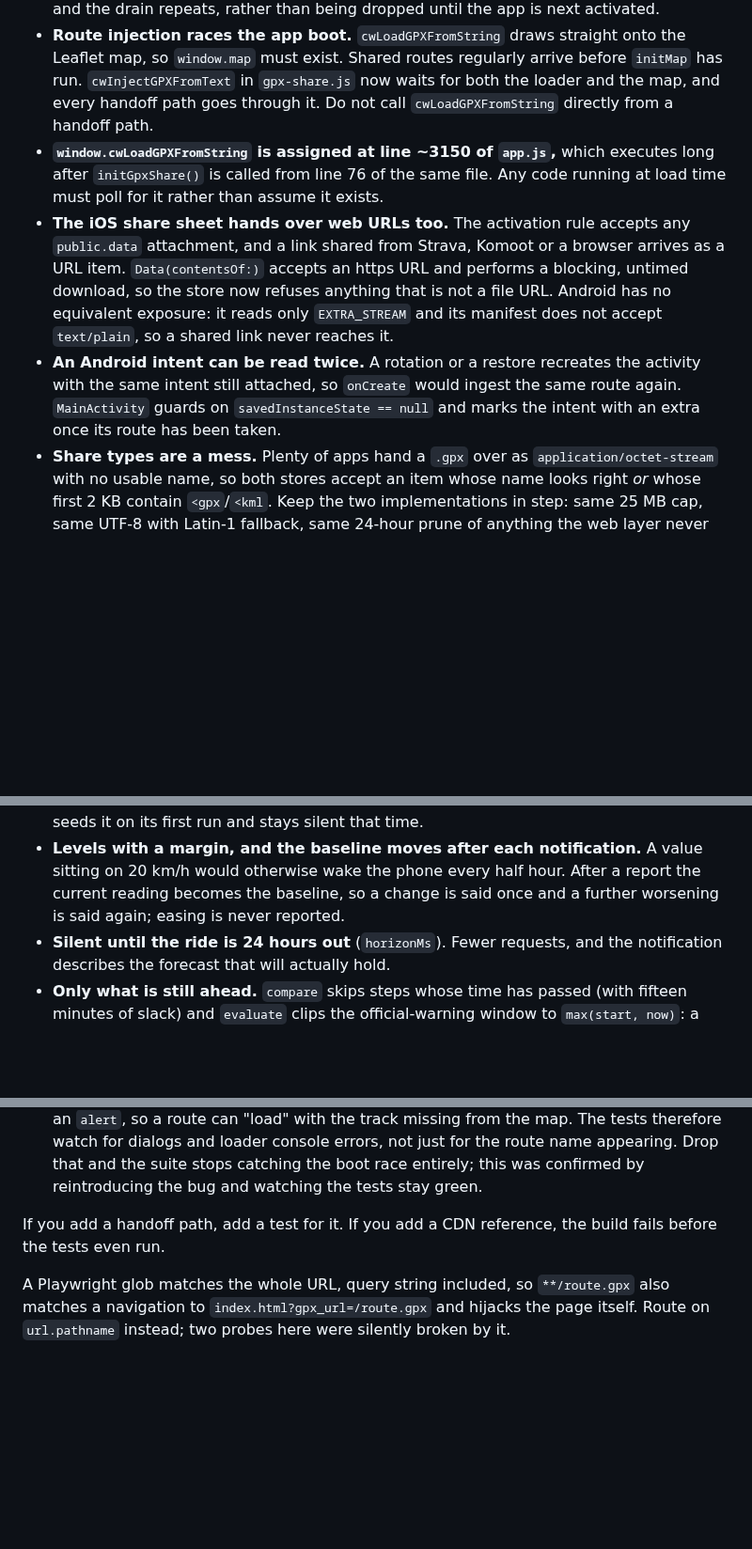
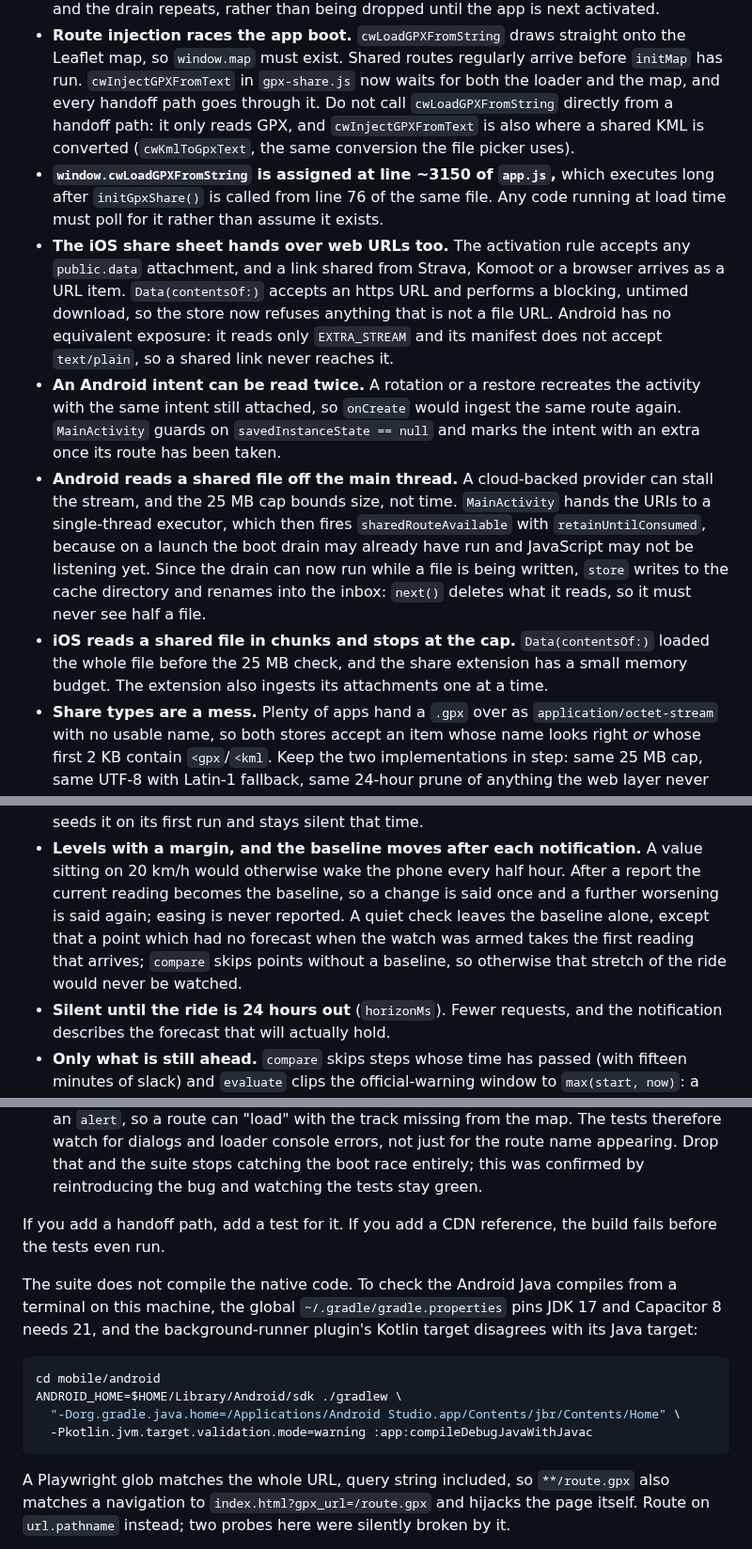
Before and after one commit to lockevod/MeteoRide, a Markdown page: AGENTS.md, 3 parts joined by grey strips. Shown at 94% size. GitHub-like rendering; blank space fills up the shorter version.

Commit message:
Documenta la lectura de rutas compartidas, el KML y la base de las alertas

````diff
--- a/AGENTS.md
+++ b/AGENTS.md
@@ -336,7 +336,9 @@ What is still open, and why it was left:
   the Leaflet map, so `window.map` must exist. Shared routes regularly arrive before
   `initMap` has run. `cwInjectGPXFromText` in `gpx-share.js` now waits for both the
   loader and the map, and every handoff path goes through it. Do not call
-  `cwLoadGPXFromString` directly from a handoff path.
+  `cwLoadGPXFromString` directly from a handoff path: it only reads GPX, and
+  `cwInjectGPXFromText` is also where a shared KML is converted (`cwKmlToGpxText`,
+  the same conversion the file picker uses).
 - **`window.cwLoadGPXFromString` is assigned at line ~3150 of `app.js`,** which
   executes long after `initGpxShare()` is called from line 76 of the same file. Any
   code running at load time must poll for it rather than assume it exists.
@@ -350,6 +352,16 @@ What is still open, and why it was left:
   activity with the same intent still attached, so `onCreate` would ingest the same
   route again. `MainActivity` guards on `savedInstanceState == null` and marks the
   intent with an extra once its route has been taken.
+- **Android reads a shared file off the main thread.** A cloud-backed provider can
+  stall the stream, and the 25 MB cap bounds size, not time. `MainActivity` hands the
+  URIs to a single-thread executor, which then fires `sharedRouteAvailable` with
+  `retainUntilConsumed`, because on a launch the boot drain may already have run and
+  JavaScript may not be listening yet. Since the drain can now run while a file is
+  being written, `store` writes to the cache directory and renames into the inbox:
+  `next()` deletes what it reads, so it must never see half a file.
+- **iOS reads a shared file in chunks and stops at the cap.** `Data(contentsOf:)`
+  loaded the whole file before the 25 MB check, and the share extension has a small
+  memory budget. The extension also ingests its attachments one at a time.
 - **Share types are a mess.** Plenty of apps hand a `.gpx` over as
   `application/octet-stream` with no usable name, so both stores accept an item whose
   name looks right *or* whose first 2 KB contain `<gpx`/`<kml`. Keep the two
@@ -513,7 +525,10 @@ Things that were decided rather than discovered:
 - **Levels with a margin, and the baseline moves after each notification.** A value
   sitting on 20 km/h would otherwise wake the phone every half hour. After a report
   the current reading becomes the baseline, so a change is said once and a further
-  worsening is said again; easing is never reported.
+  worsening is said again; easing is never reported. A quiet check leaves the
+  baseline alone, except that a point which had no forecast when the watch was armed
+  takes the first reading that arrives; `compare` skips points without a baseline, so
+  otherwise that stretch of the ride would never be watched.
 - **Silent until the ride is 24 hours out** (`horizonMs`). Fewer requests, and the
   notification describes the forecast that will actually hold.
 - **Only what is still ahead.** `compare` skips steps whose time has passed (with
@@ -657,6 +672,18 @@ Two things about it are worth knowing before you extend it:
 If you add a handoff path, add a test for it. If you add a CDN reference, the build
 fails before the tests even run.
 
+The suite does not compile the native code. To check the Android Java compiles from a
+terminal on this machine, the global `~/.gradle/gradle.properties` pins JDK 17 and
+Capacitor 8 needs 21, and the background-runner plugin's Kotlin target disagrees with
+its Java target:
+
+```bash
+cd mobile/android
+ANDROID_HOME=$HOME/Library/Android/sdk ./gradlew \
+  "-Dorg.gradle.java.home=/Applications/Android Studio.app/Contents/jbr/Contents/Home" \
+  -Pkotlin.jvm.target.validation.mode=warning :app:compileDebugJavaWithJavac
+```
+
 A Playwright glob matches the whole URL, query string included, so `**/route.gpx`
 also matches a navigation to `index.html?gpx_url=/route.gpx` and hijacks the page
 itself. Route on `url.pathname` instead; two probes here were silently broken by it.
````
